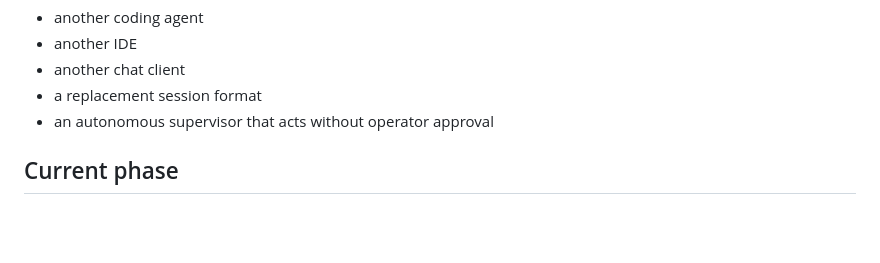
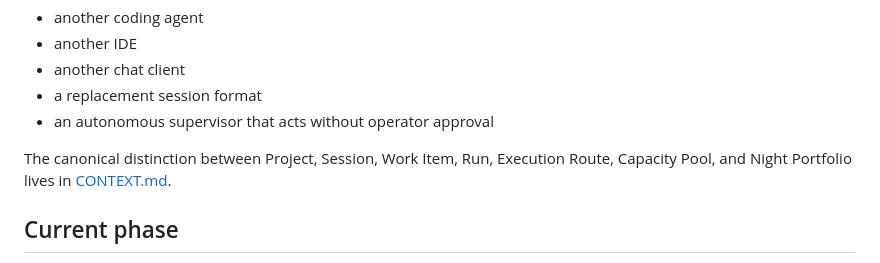
Before and after one commit to tumblecat44/godofsessions, a Markdown page: README.md, the part around the change. Rendered like a GitHub page; blank space fills up the shorter version.

Commit message:
docs: sharpen the session control language

```diff
--- a/README.md
+++ b/README.md
@@ -26,6 +26,9 @@ It is not:
 - another chat client
 - a replacement session format
 - an autonomous supervisor that acts without operator approval
+
+The canonical distinction between Project, Session, Work Item, Run, Execution
+Route, Capacity Pool, and Night Portfolio lives in [CONTEXT.md](CONTEXT.md).
 
 ## Current phase
 
```
Also changed, not shown: CONTEXT.md (+50 -6 lines).
